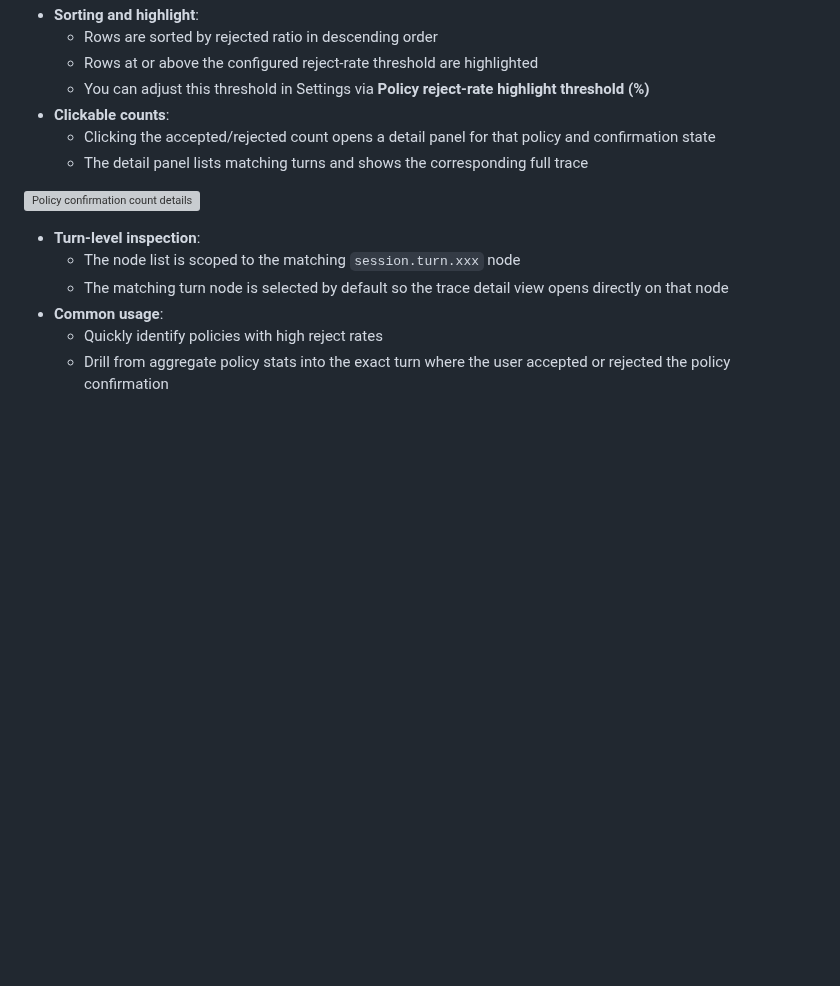
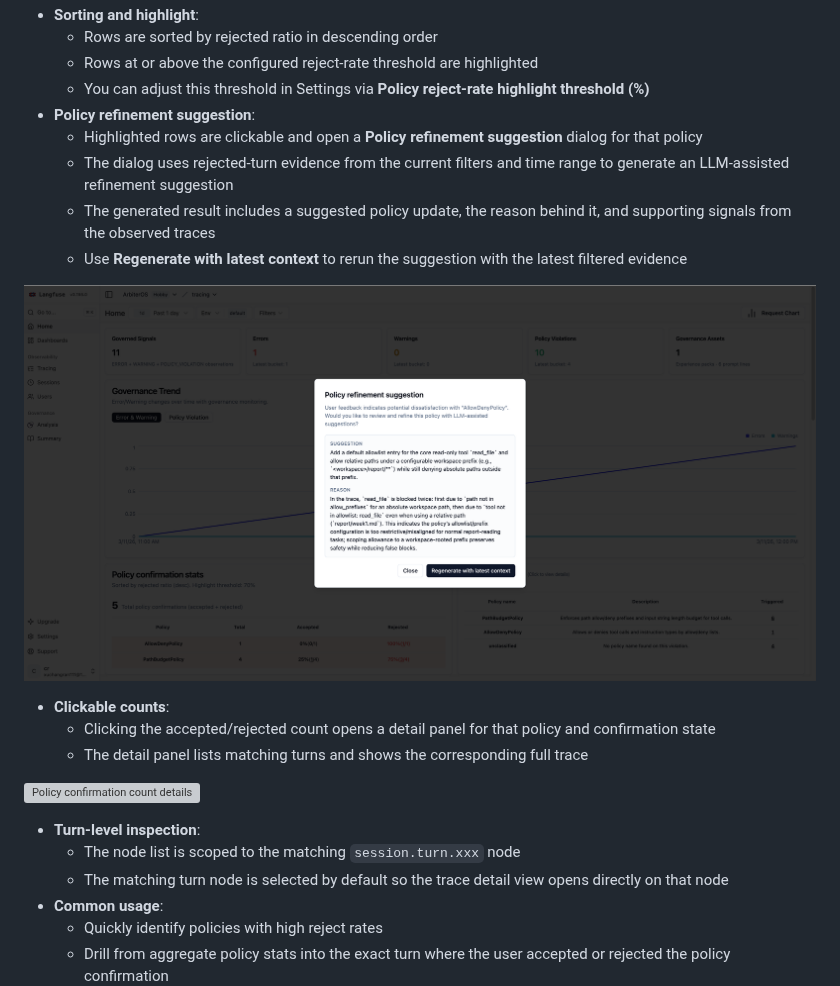
Before and after one commit to cure-lab/ArbiterOS, a Markdown page: docs/visualization.md, the part around the change. Rendered like a GitHub page; pictures changed too: docs/images/langfuse/policy-suggestion.png (added); blank space fills up the shorter version; grey boxes are pictures that could not be loaded.

Commit message:
fix: update doc

```diff
--- a/docs/visualization.md
+++ b/docs/visualization.md
@@ -95,6 +95,18 @@ how users respond to policy confirmation prompts.
   - Rows at or above the configured reject-rate threshold are highlighted
   - You can adjust this threshold in Settings via
     **Policy reject-rate highlight threshold (%)**
+- **Policy refinement suggestion**:
+  - Highlighted rows are clickable and open a **Policy refinement suggestion**
+    dialog for that policy
+  - The dialog uses rejected-turn evidence from the current filters and time
+    range to generate an LLM-assisted refinement suggestion
+  - The generated result includes a suggested policy update, the reason behind
+    it, and supporting signals from the observed traces
+  - Use **Regenerate with latest context** to rerun the suggestion with the
+    latest filtered evidence
+
+![Policy refinement suggestion](./images/langfuse/policy-suggestion.png)
+
 - **Clickable counts**:
   - Clicking the accepted/rejected count opens a detail panel for that policy
     and confirmation state
```
